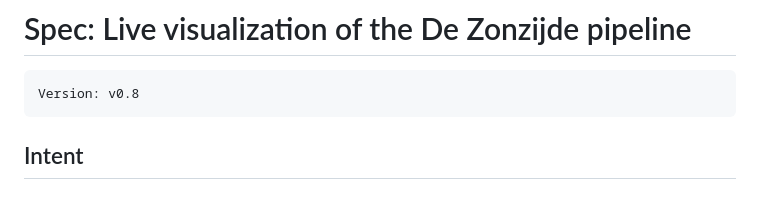
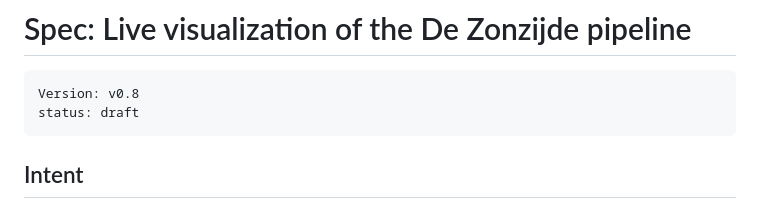
Before and after one commit to Paumen/Zonzijde, a Markdown page: docs/spec_visualization_automation.md, the part around the change. GitHub-like rendering.

```diff
--- a/docs/spec_visualization_automation.md
+++ b/docs/spec_visualization_automation.md
@@ -2,6 +2,7 @@
 
 ~~~
 Version: v0.8
+status: draft
 ~~~
 
 ## Intent
```
